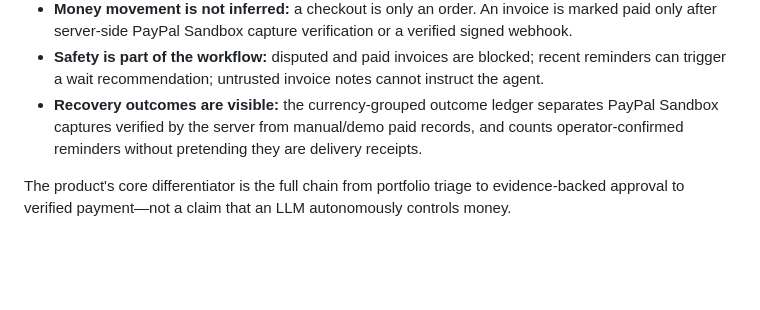
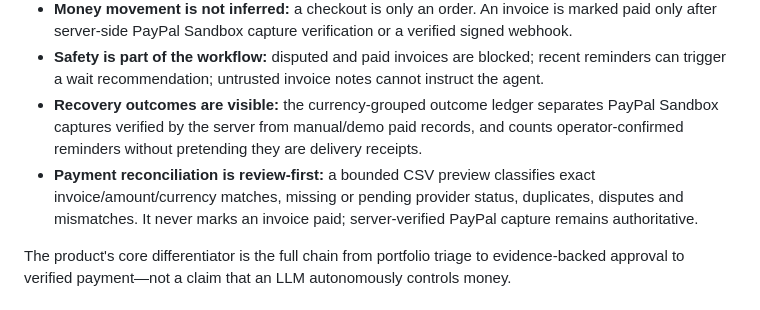
Before and after one commit to 251fa04c84-boop/paypilot-ai, a Markdown page: README.md, the part around the change. Drawn GitHub-style; blank space fills up the shorter version.

Commit message:
Describe read-only payment reconciliation capability

```diff
--- a/README.md
+++ b/README.md
@@ -28,6 +28,7 @@ Most invoice tools stop at reminders, and most chat interfaces stop at suggestio
 - **Money movement is not inferred:** a checkout is only an order. An invoice is marked paid only after server-side PayPal Sandbox capture verification or a verified signed webhook.
 - **Safety is part of the workflow:** disputed and paid invoices are blocked; recent reminders can trigger a wait recommendation; untrusted invoice notes cannot instruct the agent.
 - **Recovery outcomes are visible:** the currency-grouped outcome ledger separates PayPal Sandbox captures verified by the server from manual/demo paid records, and counts operator-confirmed reminders without pretending they are delivery receipts.
+- **Payment reconciliation is review-first:** a bounded CSV preview classifies exact invoice/amount/currency matches, missing or pending provider status, duplicates, disputes and mismatches. It never marks an invoice paid; server-verified PayPal capture remains authoritative.
 
 The product's core differentiator is the full chain from portfolio triage to evidence-backed approval to verified payment—not a claim that an LLM autonomously controls money.
 
```
